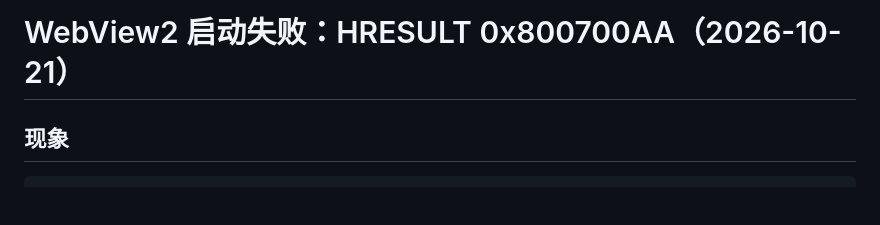
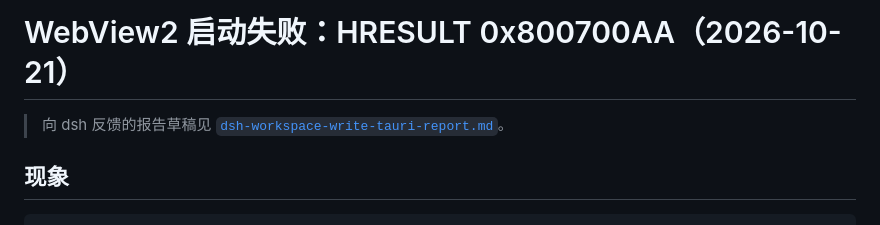
Before and after one commit to lawrenceching/ziptool, a Markdown page: _docs/HRESULT_0x800700AA.md, the part around the change. Drawn GitHub-style; blank space fills up the shorter version.

```diff
--- a/_docs/HRESULT_0x800700AA.md
+++ b/_docs/HRESULT_0x800700AA.md
@@ -1,4 +1,6 @@
 # WebView2 启动失败：HRESULT 0x800700AA（2026-10-21）
+
+> 向 dsh 反馈的报告草稿见 [`dsh-workspace-write-tauri-report.md`](./dsh-workspace-write-tauri-report.md)。
 
 ## 现象
 
```
Also changed, not shown: _docs/dsh-workspace-write-tauri-report.md (added, +168 -0 lines).
